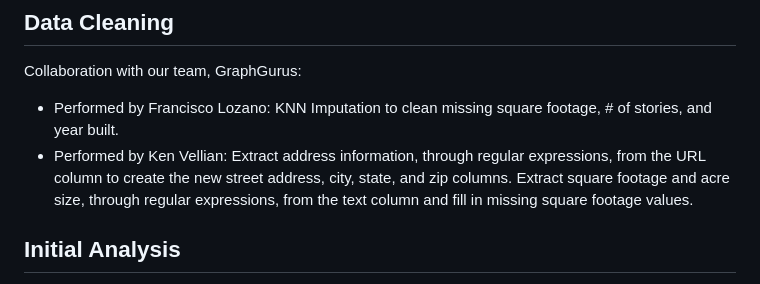
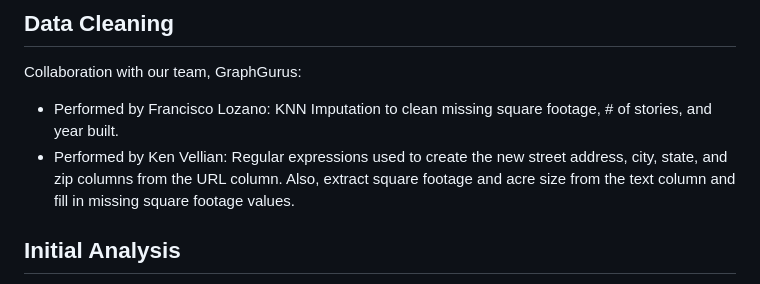
Before and after one commit to kvellian/data_viz, a Markdown page: README.md, the part around the change. Rendered like a GitHub page.

```diff
--- a/README.md
+++ b/README.md
@@ -36,7 +36,7 @@ Data Bias:
 
 Collaboration with our team, GraphGurus:
 - Performed by Francisco Lozano: KNN Imputation to clean missing square footage, # of stories, and year built.
-- Performed by Ken Vellian: Extract address information, through regular expressions, from the URL column to create the new street address, city, state, and zip columns. Extract square footage and acre size, through regular expressions, from the text column and fill in missing square footage values.
+- Performed by Ken Vellian: Regular expressions used to create the new street address, city, state, and zip columns from the URL column. Also, extract square footage and acre size from the text column and fill in missing square footage values.
 
 ## Initial Analysis
 
```
